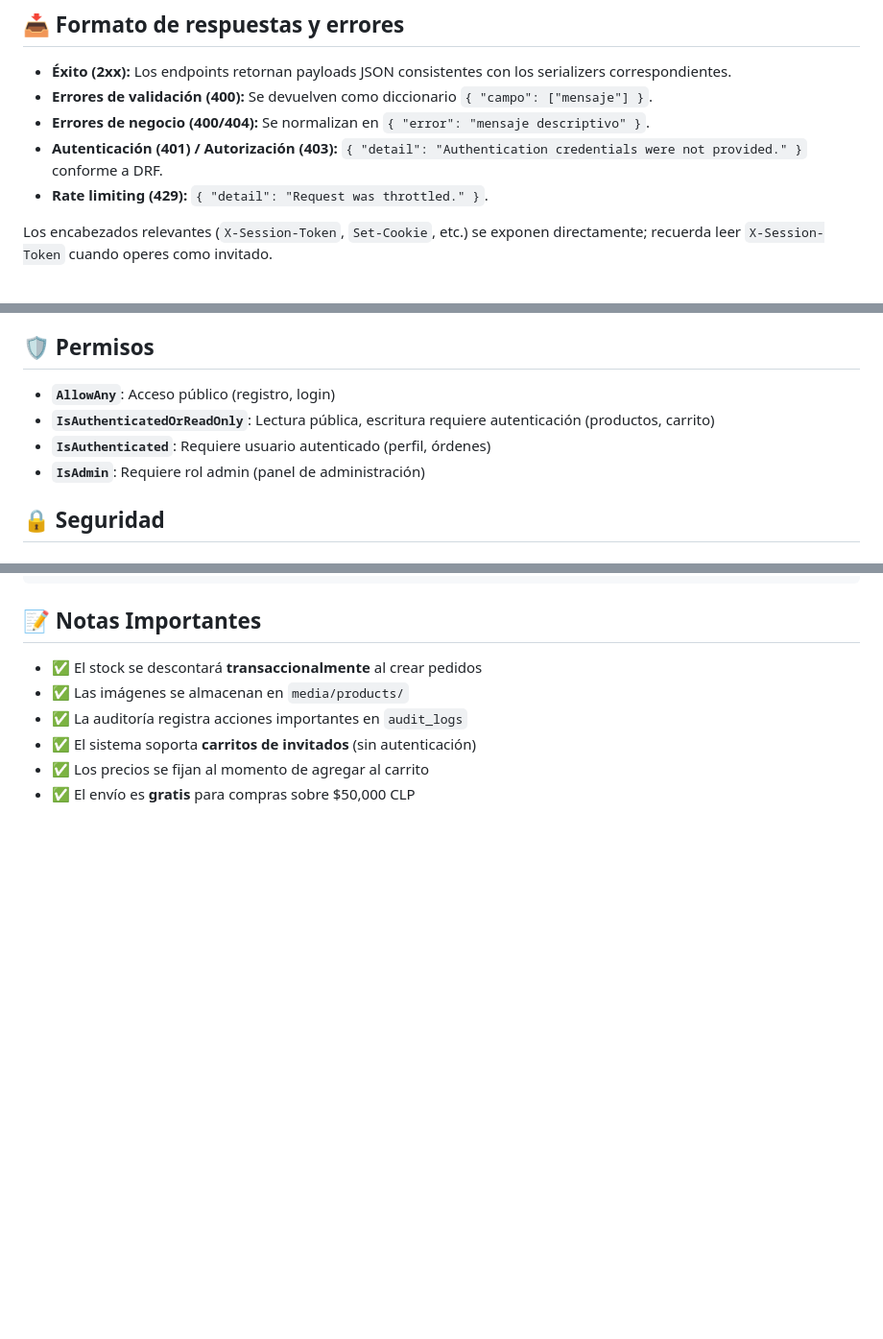
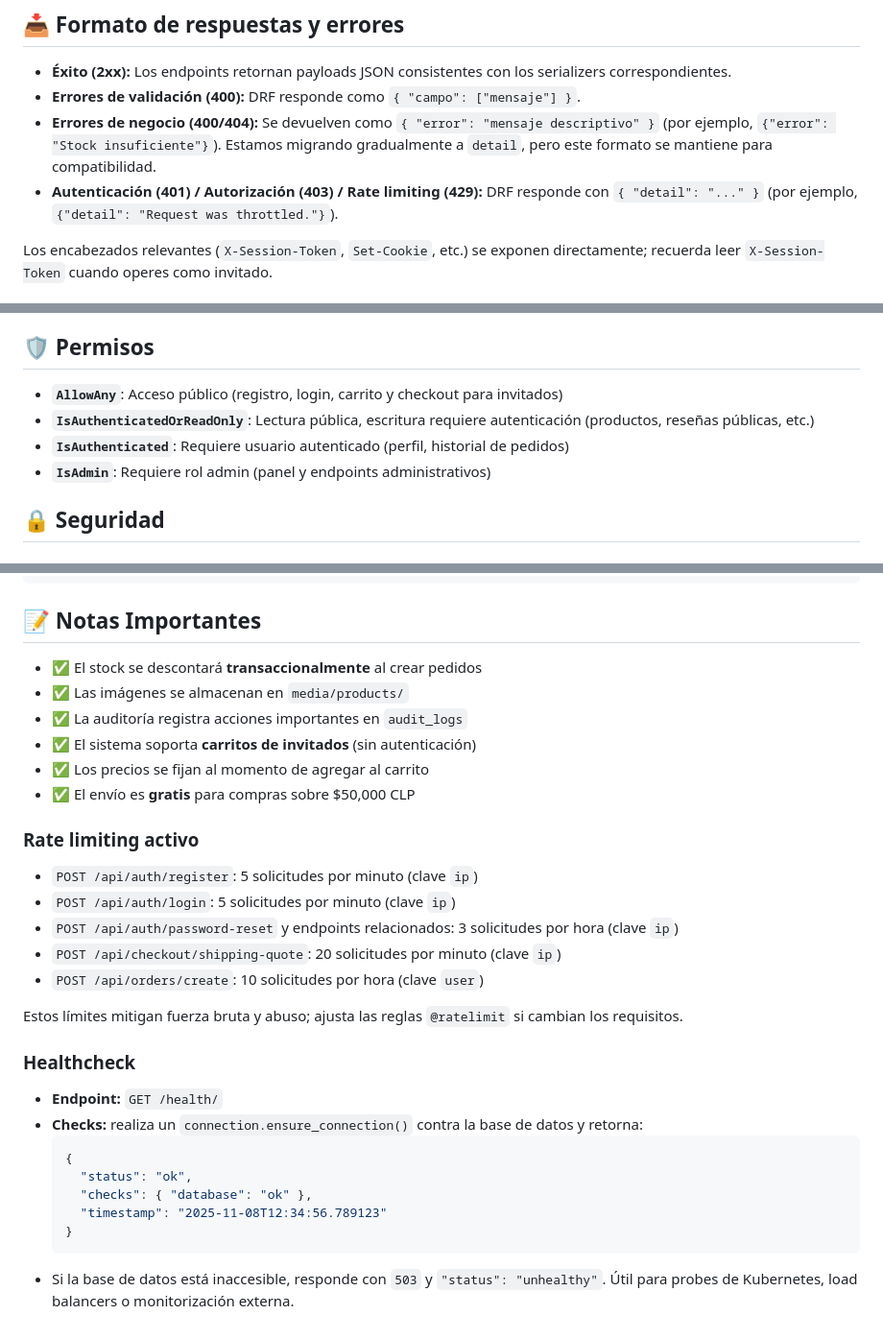
Before and after one commit to huenupe/Capstone, a Markdown page: condorshop/backend/README.md, 3 parts joined by grey strips. Shown: that part at 96% size. Drawn GitHub-style; blank space fills up the shorter version.

Commit message:
actualización información del readme

````diff
--- a/condorshop/backend/README.md
+++ b/condorshop/backend/README.md
@@ -256,10 +266,9 @@ El módulo de órdenes expone los mismos endpoints bajo dos prefijos por conveni
 ## 📥 Formato de respuestas y errores
 
 - **Éxito (2xx):** Los endpoints retornan payloads JSON consistentes con los serializers correspondientes.
-- **Errores de validación (400):** Se devuelven como diccionario `{ "campo": ["mensaje"] }`.
-- **Errores de negocio (400/404):** Se normalizan en `{ "error": "mensaje descriptivo" }`.
-- **Autenticación (401) / Autorización (403):** `{ "detail": "Authentication credentials were not provided." }` conforme a DRF.
-- **Rate limiting (429):** `{ "detail": "Request was throttled." }`.
+- **Errores de validación (400):** DRF responde como `{ "campo": ["mensaje"] }`.
+- **Errores de negocio (400/404):** Se devuelven como `{ "error": "mensaje descriptivo" }` (por ejemplo, `{"error": "Stock insuficiente"}`). Estamos migrando gradualmente a `detail`, pero este formato se mantiene para compatibilidad.
+- **Autenticación (401) / Autorización (403) / Rate limiting (429):** DRF responde con `{ "detail": "..." }` (por ejemplo, `{"detail": "Request was throttled."}`).
 
 Los encabezados relevantes (`X-Session-Token`, `Set-Cookie`, etc.) se exponen directamente; recuerda leer `X-Session-Token` cuando operes como invitado.
 
@@ -296,10 +305,10 @@ Content-Type: application/json
 
 ## 🛡️ Permisos
 
-- **`AllowAny`**: Acceso público (registro, login)
-- **`IsAuthenticatedOrReadOnly`**: Lectura pública, escritura requiere autenticación (productos, carrito)
-- **`IsAuthenticated`**: Requiere usuario autenticado (perfil, órdenes)
-- **`IsAdmin`**: Requiere rol admin (panel de administración)
+- **`AllowAny`**: Acceso público (registro, login, carrito y checkout para invitados)
+- **`IsAuthenticatedOrReadOnly`**: Lectura pública, escritura requiere autenticación (productos, reseñas públicas, etc.)
+- **`IsAuthenticated`**: Requiere usuario autenticado (perfil, historial de pedidos)
+- **`IsAdmin`**: Requiere rol admin (panel y endpoints administrativos)
 
 ## 🔒 Seguridad
 
@@ -425,3 +435,26 @@ SECURE_SSL_REDIRECT=True
 - ✅ El sistema soporta **carritos de invitados** (sin autenticación)
 - ✅ Los precios se fijan al momento de agregar al carrito
 - ✅ El envío es **gratis** para compras sobre $50,000 CLP
+
+### Rate limiting activo
+
+- `POST /api/auth/register`: 5 solicitudes por minuto (clave `ip`)
+- `POST /api/auth/login`: 5 solicitudes por minuto (clave `ip`)
+- `POST /api/auth/password-reset` y endpoints relacionados: 3 solicitudes por hora (clave `ip`)
+- `POST /api/checkout/shipping-quote`: 20 solicitudes por minuto (clave `ip`)
+- `POST /api/orders/create`: 10 solicitudes por hora (clave `user`)
+
+Estos límites mitigan fuerza bruta y abuso; ajusta las reglas `@ratelimit` si cambian los requisitos.
+
+### Healthcheck
+
+- **Endpoint:** `GET /health/`
+- **Checks:** realiza un `connection.ensure_connection()` contra la base de datos y retorna:
+  ```json
+  {
+    "status": "ok",
+    "checks": { "database": "ok" },
+    "timestamp": "2025-11-08T12:34:56.789123"
+  }
+  ```
+- Si la base de datos está inaccesible, responde con `503` y `"status": "unhealthy"`. Útil para probes de Kubernetes, load balancers o monitorización externa.
````
Also changed, not shown: other parts of condorshop/backend/README.md (+14 -3 lines).
